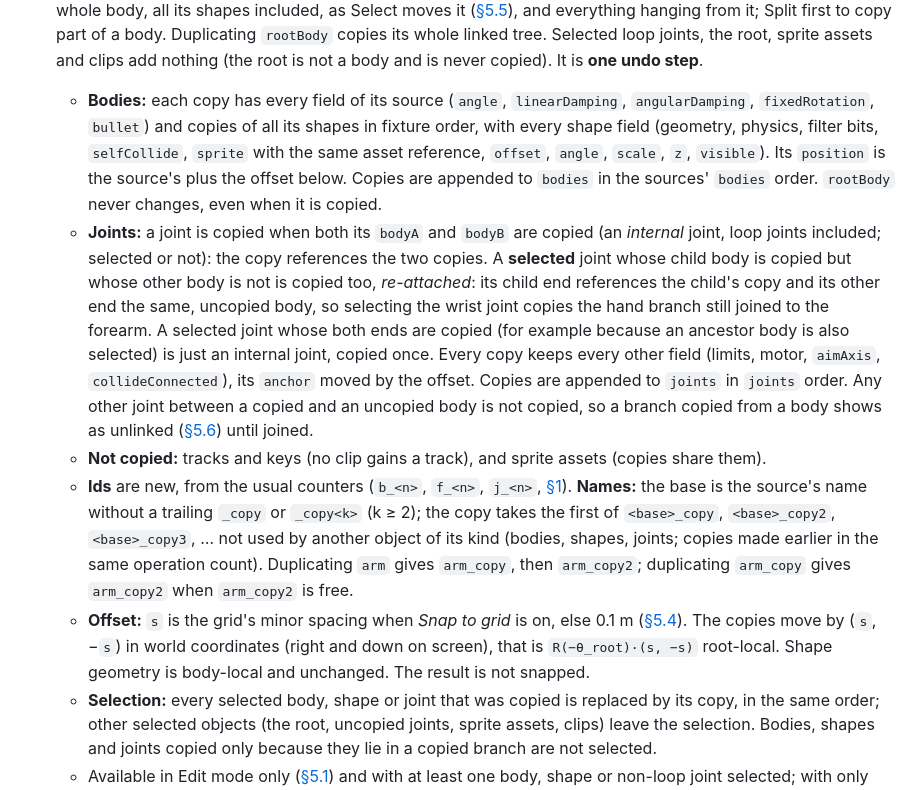
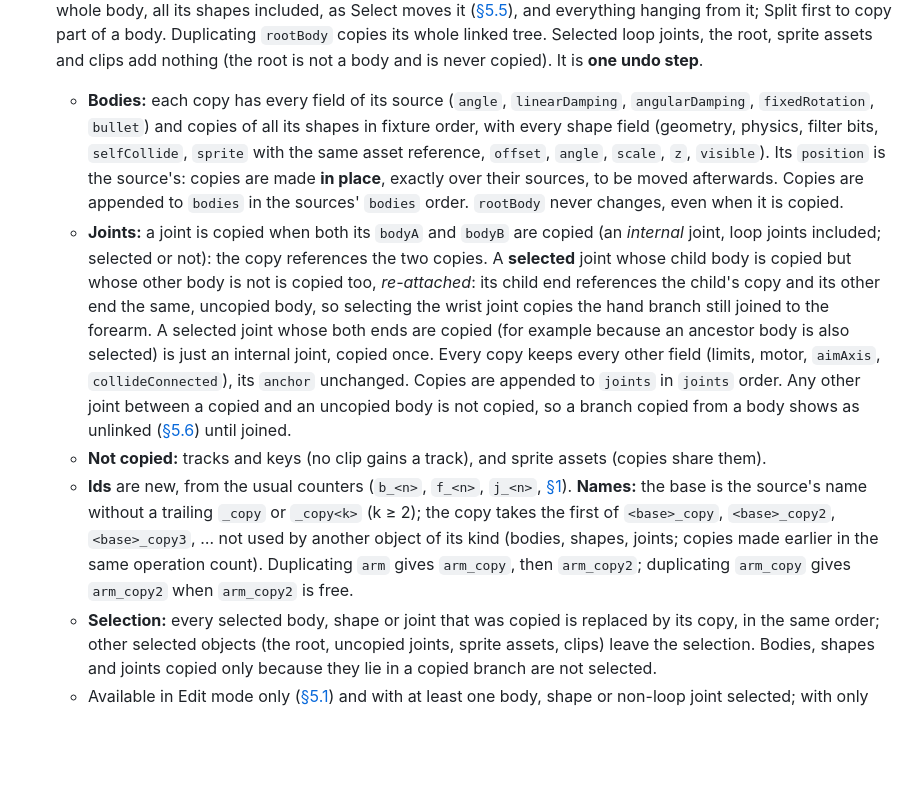
Before and after one commit to Gann4Life/RagAssembler2D, a Markdown page: docs/design/05-6-hierarchy-assets-problems.md, the part around the change. Rendered like a GitHub page; blank space fills up the shorter version.

Commit message:
docs(docs): duplicate in place without offset

```diff
--- a/docs/design/05-6-hierarchy-assets-problems.md
+++ b/docs/design/05-6-hierarchy-assets-problems.md
@@ -40,11 +40,10 @@ Default location ([§5.2](05-2-panels.md#52-panels)): right top, as tabs of one
   - Delete is available in Edit mode only ([§5.1](05-1-modes.md#51-editor-modes)), and is unavailable while a drag or scrub is in progress ([§5.9](05-9-hotkeys.md#59-hotkeys-defaults)).
   - The Delete button's tooltip is "Delete (Del)", with the reason when it is unavailable, as in the header ([§5.3](05-3-header.md#53-header)). With only the root selected the reason is "the ragdoll root cannot be deleted": an exception to §5.3's rule of no reason for state, because nothing else tells the user why a selected object cannot be deleted.
 - **Duplicate** (Ctrl+D, no button) copies **whole branches**. A body's *branch* is the body and every body that hangs from it through parent joints (each body's parent joint is its tree joint from `rootBody`, or for an unlinked body the first joint in `joints` order that has it as `bodyB`; loop joints are nobody's parent). A joint's *child body* is the body whose parent joint it is; a loop joint has none. The **copied bodies** are the union, each body once, of the branches of: the bodies of the selection as Group defines them ([§2.2](02-object-model.md#22-bodies-and-shapes)), that is the selected bodies plus the body of every selected shape; and the child body of every selected joint. A selected shape therefore copies its whole body, all its shapes included, as Select moves it ([§5.5](05-5-tools.md#55-tools)), and everything hanging from it; Split first to copy part of a body. Duplicating `rootBody` copies its whole linked tree. Selected loop joints, the root, sprite assets and clips add nothing (the root is not a body and is never copied). It is **one undo step**.
-  - **Bodies:** each copy has every field of its source (`angle`, `linearDamping`, `angularDamping`, `fixedRotation`, `bullet`) and copies of all its shapes in fixture order, with every shape field (geometry, physics, filter bits, `selfCollide`, `sprite` with the same asset reference, `offset`, `angle`, `scale`, `z`, `visible`). Its `position` is the source's plus the offset below. Copies are appended to `bodies` in the sources' `bodies` order. `rootBody` never changes, even when it is copied.
-  - **Joints:** a joint is copied when both its `bodyA` and `bodyB` are copied (an *internal* joint, loop joints included; selected or not): the copy references the two copies. A **selected** joint whose child body is copied but whose other body is not is copied too, *re-attached*: its child end references the child's copy and its other end the same, uncopied body, so selecting the wrist joint copies the hand branch still joined to the forearm. A selected joint whose both ends are copied (for example because an ancestor body is also selected) is just an internal joint, copied once. Every copy keeps every other field (limits, motor, `aimAxis`, `collideConnected`), its `anchor` moved by the offset. Copies are appended to `joints` in `joints` order. Any other joint between a copied and an uncopied body is not copied, so a branch copied from a body shows as unlinked ([§5.6](#56-hierarchy-assets-and-problems-panels)) until joined.
+  - **Bodies:** each copy has every field of its source (`angle`, `linearDamping`, `angularDamping`, `fixedRotation`, `bullet`) and copies of all its shapes in fixture order, with every shape field (geometry, physics, filter bits, `selfCollide`, `sprite` with the same asset reference, `offset`, `angle`, `scale`, `z`, `visible`). Its `position` is the source's: copies are made **in place**, exactly over their sources, to be moved afterwards. Copies are appended to `bodies` in the sources' `bodies` order. `rootBody` never changes, even when it is copied.
+  - **Joints:** a joint is copied when both its `bodyA` and `bodyB` are copied (an *internal* joint, loop joints included; selected or not): the copy references the two copies. A **selected** joint whose child body is copied but whose other body is not is copied too, *re-attached*: its child end references the child's copy and its other end the same, uncopied body, so selecting the wrist joint copies the hand branch still joined to the forearm. A selected joint whose both ends are copied (for example because an ancestor body is also selected) is just an internal joint, copied once. Every copy keeps every other field (limits, motor, `aimAxis`, `collideConnected`), its `anchor` unchanged. Copies are appended to `joints` in `joints` order. Any other joint between a copied and an uncopied body is not copied, so a branch copied from a body shows as unlinked ([§5.6](#56-hierarchy-assets-and-problems-panels)) until joined.
   - **Not copied:** tracks and keys (no clip gains a track), and sprite assets (copies share them).
   - **Ids** are new, from the usual counters (`b_<n>`, `f_<n>`, `j_<n>`, [§1](01-conventions.md#1-conventions)). **Names:** the base is the source's name without a trailing `_copy` or `_copy<k>` (k ≥ 2); the copy takes the first of `<base>_copy`, `<base>_copy2`, `<base>_copy3`, … not used by another object of its kind (bodies, shapes, joints; copies made earlier in the same operation count). Duplicating `arm` gives `arm_copy`, then `arm_copy2`; duplicating `arm_copy` gives `arm_copy2` when `arm_copy2` is free.
-  - **Offset:** `s` is the grid's minor spacing when *Snap to grid* is on, else 0.1 m ([§5.4](05-4-viewport.md#54-viewport)). The copies move by (`s`, −`s`) in world coordinates (right and down on screen), that is `R(−θ_root)·(s, −s)` root-local. Shape geometry is body-local and unchanged. The result is not snapped.
   - **Selection:** every selected body, shape or joint that was copied is replaced by its copy, in the same order; other selected objects (the root, uncopied joints, sprite assets, clips) leave the selection. Bodies, shapes and joints copied only because they lie in a copied branch are not selected.
   - Available in Edit mode only ([§5.1](05-1-modes.md#51-editor-modes)) and with at least one body, shape or non-loop joint selected; with only the root (or nothing duplicable) selected Ctrl+D does nothing, with no reason. Unavailable, with no reason, while a drag or scrub is in progress; Undo and Esc still cancel it ([§5.9](05-9-hotkeys.md#59-hotkeys-defaults)).
 - **Add** menu button, Edit mode only (outside it the button stays focusable and its tooltip gives the mode reason, as in the header, [§5.3](05-3-header.md#53-header); while unavailable it does not open). Choosing an item or Esc returns focus to the Add button. Items:
```
Also changed, not shown: docs/decisions/hierarchy.md (+1 -1 lines).
